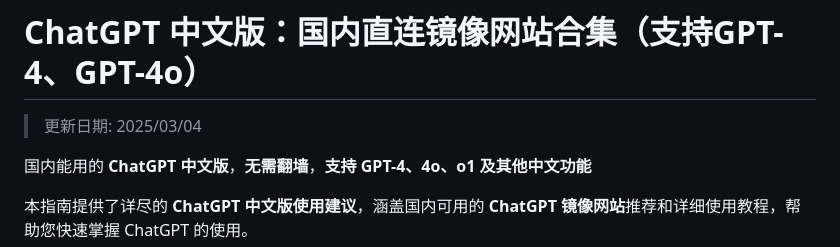
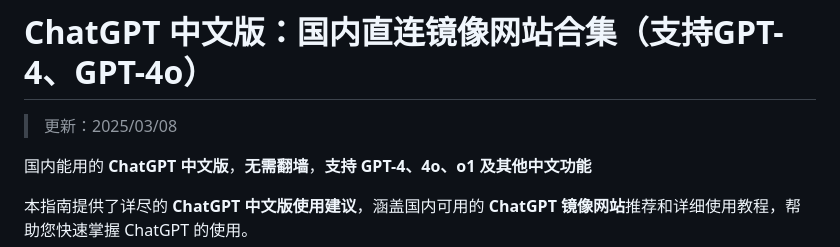
Before and after one commit to chatgpt-websites/ChatGPT4, a Markdown page: README.md, the part around the change. Drawn GitHub-style.

```diff
--- a/README.md
+++ b/README.md
@@ -1,6 +1,6 @@
 # ChatGPT 中文版：国内直连镜像网站合集（支持GPT-4、GPT-4o）
 
->更新日期: 2025/03/04
+> 更新：2025/03/08
 
 国内能用的 **ChatGPT 中文版**，**无需翻墙**，**支持 GPT-4、4o、o1 及其他中文功能**
 
```
